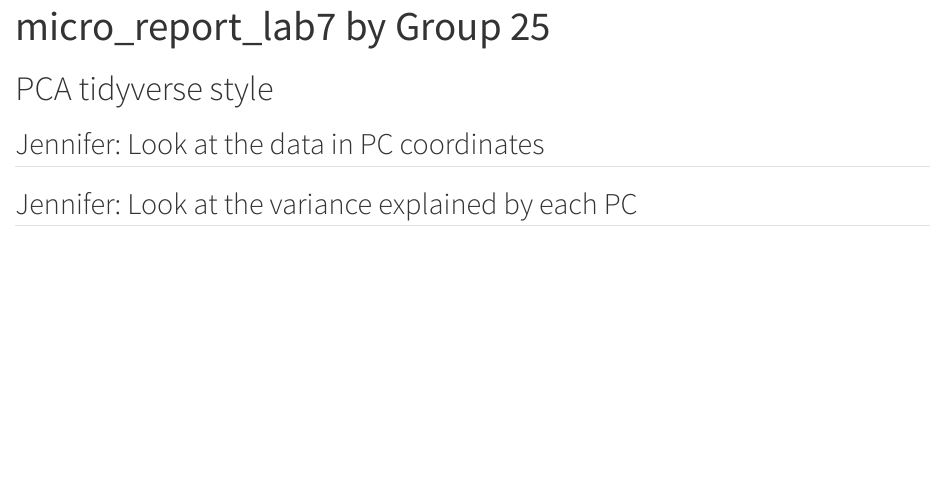
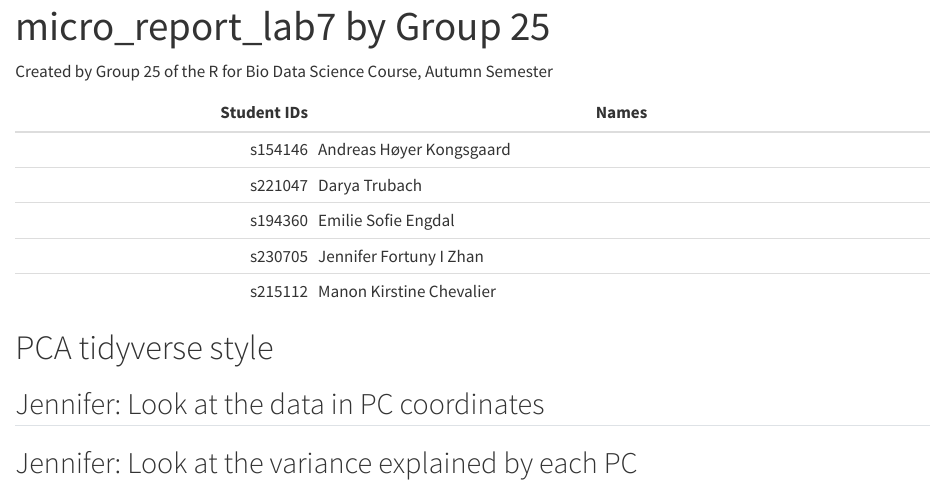
Before and after one commit to emilieengdal/group25, a Quarto document (micro_report_lab7.qmd): the page in a window 1100 px wide, from its top. Rendered offline with R 4.5, knitr and Pandoc in place of Quarto, with nearby package versions.

Commit message:
Added student ID table

```diff
--- a/micro_report_lab7.qmd
+++ b/micro_report_lab7.qmd
@@ -5,6 +5,16 @@ format:
     embed-resources: true
 editor: visual
 ---
+Created by Group 25 of the R for Bio Data Science Course, Autumn Semester
+
+| Student IDs | Names                    |
+|------------:|--------------------------|
+|     s154146 | Andreas Høyer Kongsgaard |
+|     s221047 | Darya Trubach            |
+|     s194360 | Emilie Sofie Engdal      |
+|     s230705 | Jennifer Fortuny I Zhan  |
+|     s215112 | Manon Kirstine Chevalier |
+
 
 # PCA tidyverse style
 
```
